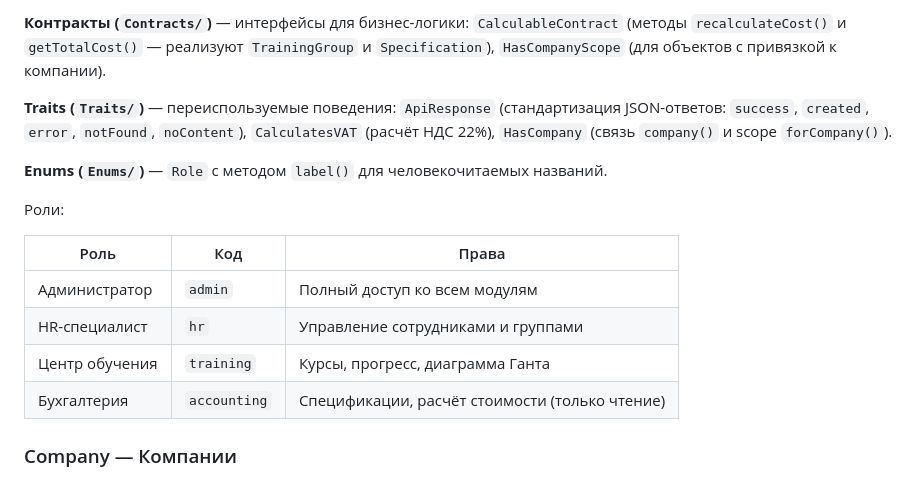
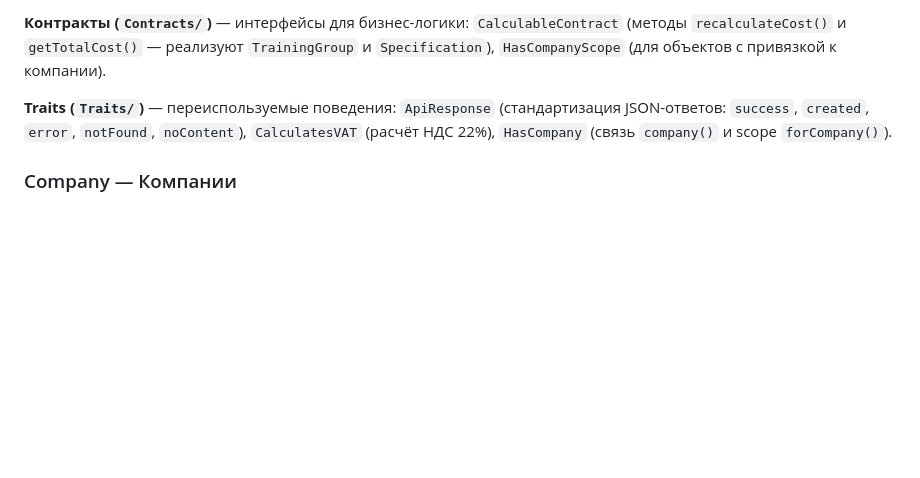
Before and after one commit to CartOwOgrapher/TF-HAKATON, a Markdown page: README.md, the part around the change. GitHub-like rendering; blank space fills up the shorter version.

```diff
--- a/README.md
+++ b/README.md
@@ -163,17 +163,6 @@ Modules/{ModuleName}/
 **Контракты (`Contracts/`)** — интерфейсы для бизнес-логики: `CalculableContract` (методы `recalculateCost()` и `getTotalCost()` — реализуют `TrainingGroup` и `Specification`), `HasCompanyScope` (для объектов с привязкой к компании).
 
 **Traits (`Traits/`)** — переиспользуемые поведения: `ApiResponse` (стандартизация JSON-ответов: `success`, `created`, `error`, `notFound`, `noContent`), `CalculatesVAT` (расчёт НДС 22%), `HasCompany` (связь `company()` и scope `forCompany()`).
-
-**Enums (`Enums/`)** — `Role` с методом `label()` для человекочитаемых названий.
-
-Роли:
-
-| Роль | Код | Права |
-|---|---|---|
-| Администратор | `admin` | Полный доступ ко всем модулям |
-| HR-специалист | `hr` | Управление сотрудниками и группами |
-| Центр обучения | `training` | Курсы, прогресс, диаграмма Ганта |
-| Бухгалтерия | `accounting` | Спецификации, расчёт стоимости (только чтение) |
 
 ### Company — Компании
 
```
